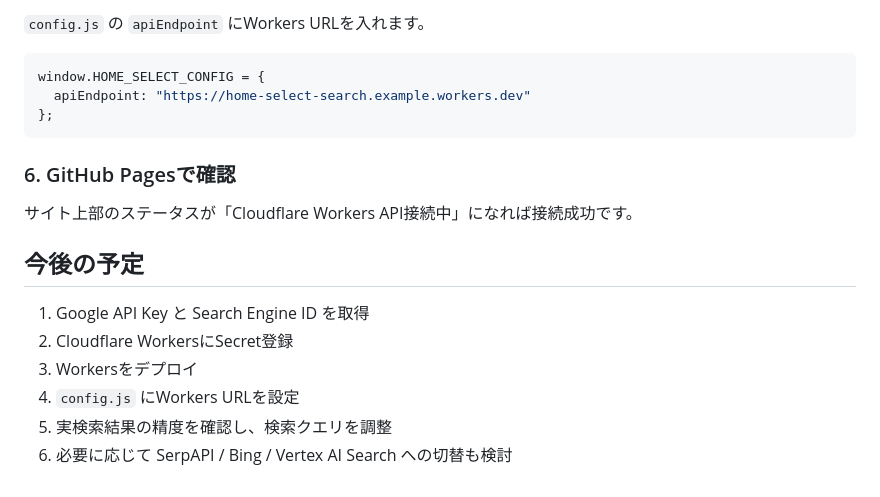
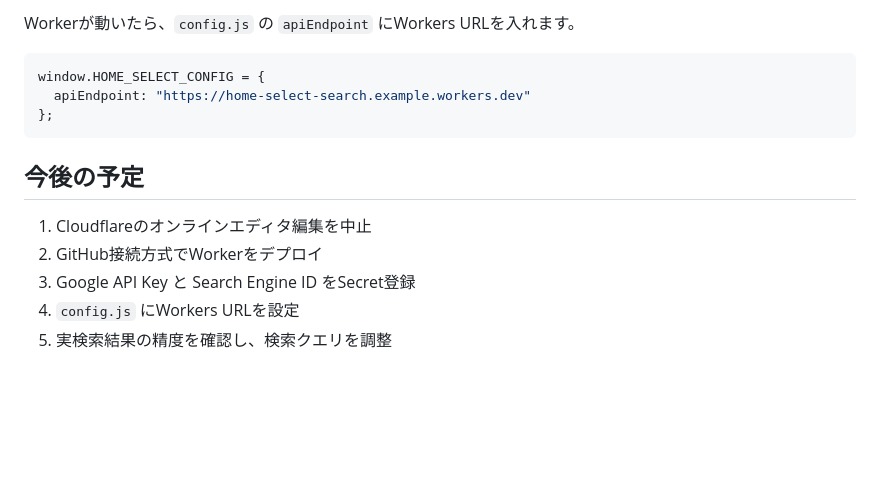
Before and after one commit to horiken7/home-select, a Markdown page: README.md, the part around one of its changes. Drawn GitHub-style; blank space fills up the shorter version.

````diff
--- a/README.md
+++ b/README.md
@@ -93,5 +101,5 @@ https://home-select-search.example.workers.dev/search?area=all&layout=2&rent=10&
 
-`config.js` の `apiEndpoint` にWorkers URLを入れます。
+Workerが動いたら、`config.js` の `apiEndpoint` にWorkers URLを入れます。
 
 ```js
 window.HOME_SELECT_CONFIG = {
@@ -99,15 +107,10 @@ window.HOME_SELECT_CONFIG = {
 };
 ```
 
-### 6. GitHub Pagesで確認
-
-サイト上部のステータスが「Cloudflare Workers API接続中」になれば接続成功です。
-
 ## 今後の予定
 
-1. Google API Key と Search Engine ID を取得
-2. Cloudflare WorkersにSecret登録
-3. Workersをデプロイ
+1. Cloudflareのオンラインエディタ編集を中止
+2. GitHub接続方式でWorkerをデプロイ
+3. Google API Key と Search Engine ID をSecret登録
 4. `config.js` にWorkers URLを設定
 5. 実検索結果の精度を確認し、検索クエリを調整
-6. 必要に応じて SerpAPI / Bing / Vertex AI Search への切替も検討
````
Also changed, not shown: other parts of README.md (+39 -31 lines).
